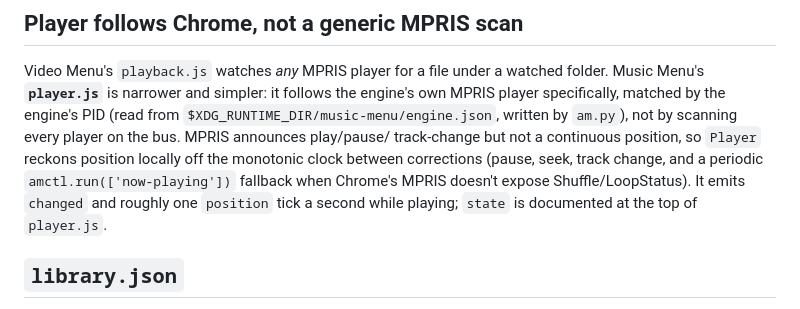
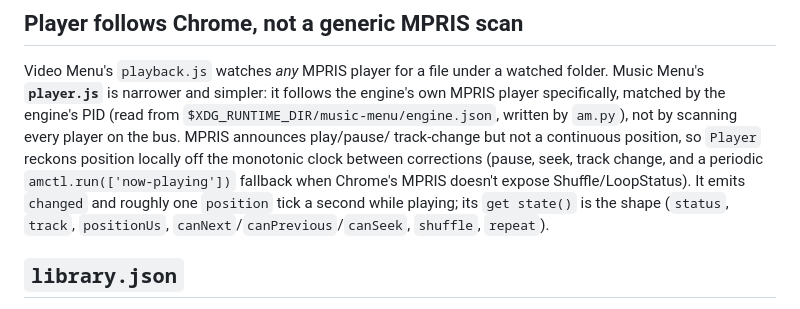
Before and after one commit to Jackicus/GNOME-Music-Menu, a Markdown page: CLAUDE.md, the part around the change. Drawn GitHub-style.

Commit message:
CLAUDE.md: point at Player's state getter rather than a comment that isn't there
Co-Authored-By: Claude Fable 5.1 <noreply@anthropic.com>

```diff
--- a/CLAUDE.md
+++ b/CLAUDE.md
@@ -68,8 +68,9 @@ track-change but not a continuous position, so `Player` reckons position
 locally off the monotonic clock between corrections (pause, seek, track
 change, and a periodic `amctl.run(['now-playing'])` fallback when Chrome's
 MPRIS doesn't expose Shuffle/LoopStatus). It emits `changed` and roughly
-one `position` tick a second while playing; `state` is documented at the
-top of `player.js`.
+one `position` tick a second while playing; its `get state()` is the shape
+(`status`, `track`, `positionUs`, `canNext`/`canPrevious`/`canSeek`,
+`shuffle`, `repeat`).
 
 ## `library.json`
 
```
